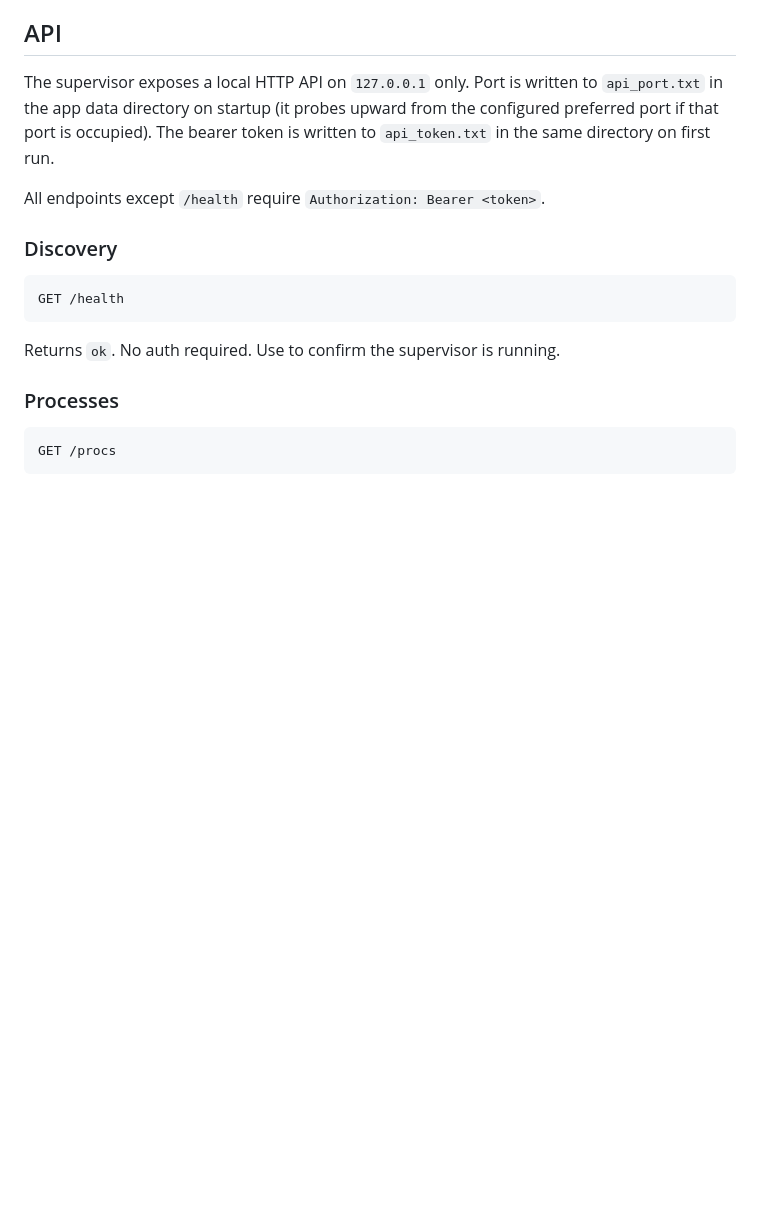
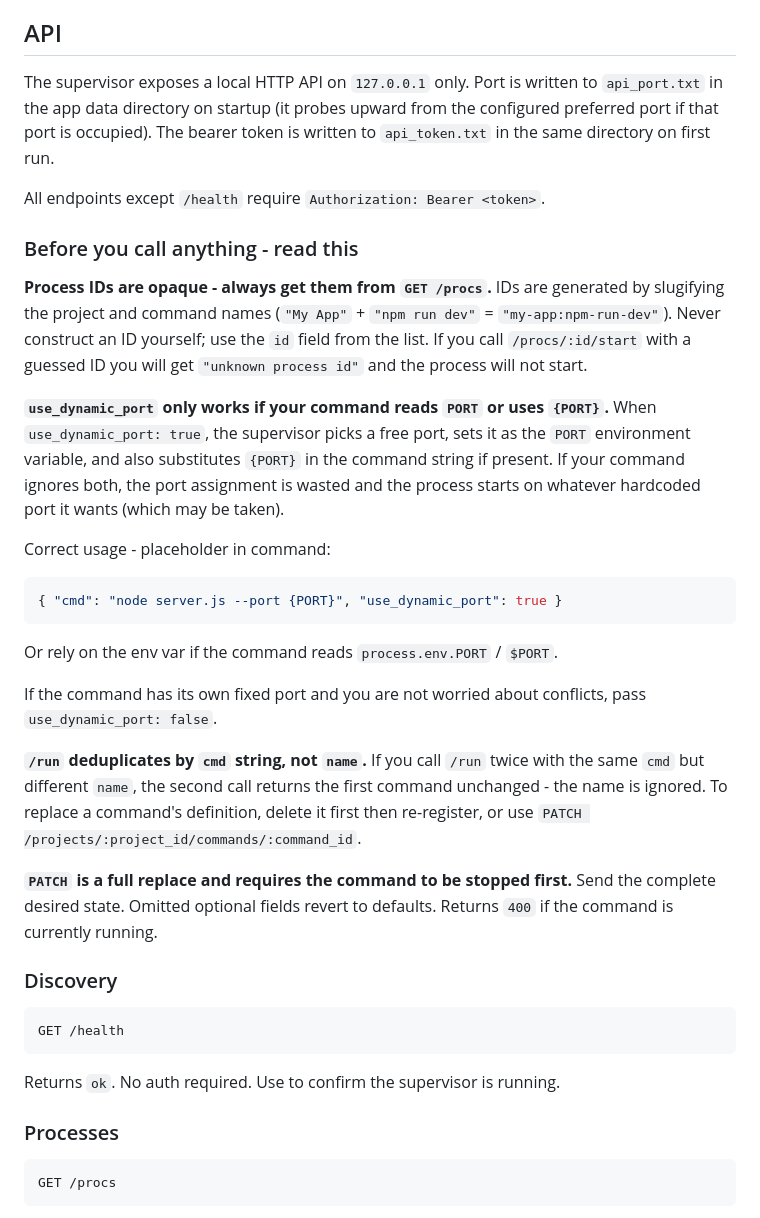
Before and after one commit to SirBepy/server_supervisor, a Markdown page: README.md, the part around the change. Drawn GitHub-style; blank space fills up the shorter version.

Commit message:
DOCS: add AI gotchas section covering IDs, port placeholders, and dedup behavior

````diff
--- a/README.md
+++ b/README.md
@@ -43,6 +43,24 @@ npm run tauri build
 The supervisor exposes a local HTTP API on `127.0.0.1` only. Port is written to `api_port.txt` in the app data directory on startup (it probes upward from the configured preferred port if that port is occupied). The bearer token is written to `api_token.txt` in the same directory on first run.
 
 All endpoints except `/health` require `Authorization: Bearer <token>`.
+
+### Before you call anything - read this
+
+**Process IDs are opaque - always get them from `GET /procs`.** IDs are generated by slugifying the project and command names (`"My App"` + `"npm run dev"` = `"my-app:npm-run-dev"`). Never construct an ID yourself; use the `id` field from the list. If you call `/procs/:id/start` with a guessed ID you will get `"unknown process id"` and the process will not start.
+
+**`use_dynamic_port` only works if your command reads `PORT` or uses `{PORT}`.** When `use_dynamic_port: true`, the supervisor picks a free port, sets it as the `PORT` environment variable, and also substitutes `{PORT}` in the command string if present. If your command ignores both, the port assignment is wasted and the process starts on whatever hardcoded port it wants (which may be taken).
+
+Correct usage - placeholder in command:
+```json
+{ "cmd": "node server.js --port {PORT}", "use_dynamic_port": true }
+```
+Or rely on the env var if the command reads `process.env.PORT` / `$PORT`.
+
+If the command has its own fixed port and you are not worried about conflicts, pass `use_dynamic_port: false`.
+
+**`/run` deduplicates by `cmd` string, not `name`.** If you call `/run` twice with the same `cmd` but different `name`, the second call returns the first command unchanged - the name is ignored. To replace a command's definition, delete it first then re-register, or use `PATCH /projects/:project_id/commands/:command_id`.
+
+**`PATCH` is a full replace and requires the command to be stopped first.** Send the complete desired state. Omitted optional fields revert to defaults. Returns `400` if the command is currently running.
 
 ### Discovery
 
````
